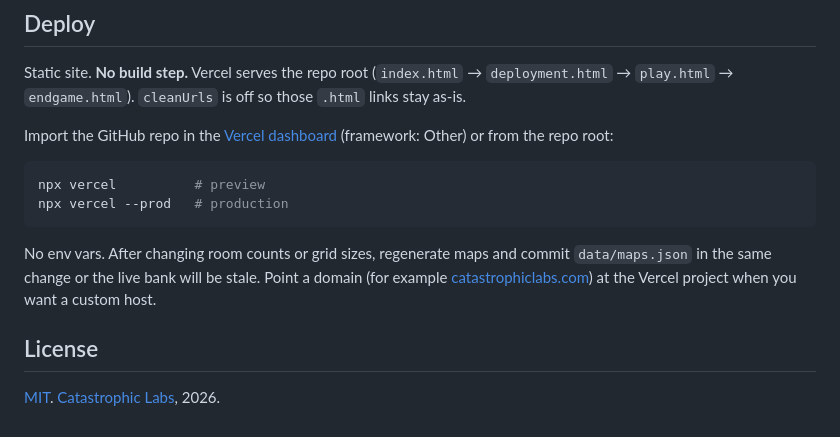
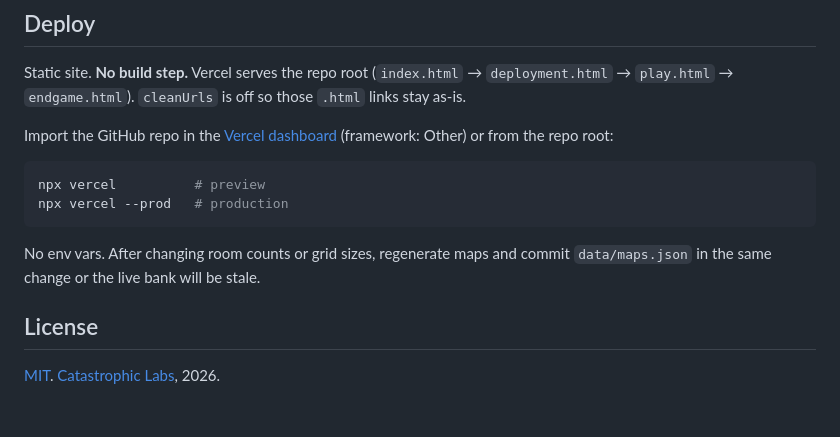
Before and after one commit to ironsignalworks/cavern-generator-py, a Markdown page: README.md, the part around one of its changes. Drawn GitHub-style.

````diff
--- a/README.md
+++ b/README.md
@@ -268,7 +268,7 @@ npx vercel          # preview
 npx vercel --prod   # production
 ```
 
-No env vars. After changing room counts or grid sizes, regenerate maps and commit `data/maps.json` in the same change or the live bank will be stale. Point a domain (for example [catastrophiclabs.com](https://catastrophiclabs.com/)) at the Vercel project when you want a custom host.
+No env vars. After changing room counts or grid sizes, regenerate maps and commit `data/maps.json` in the same change or the live bank will be stale.
 
 ## License
 
````
Also changed, not shown: other parts of README.md (+1 -1 lines).
